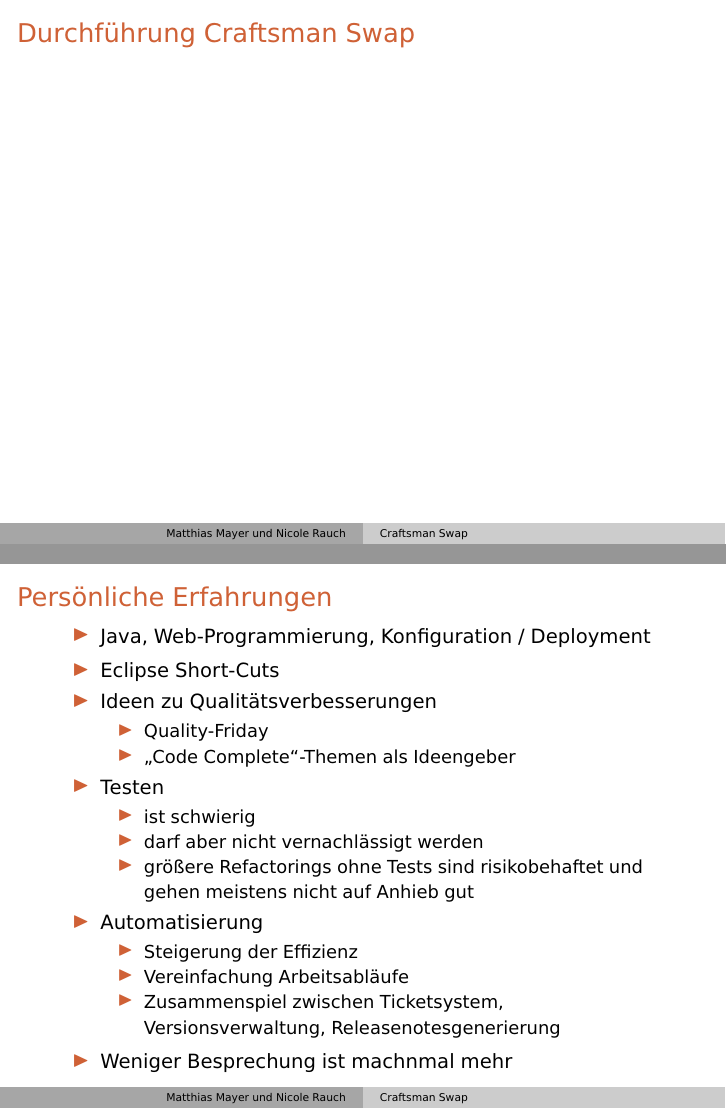
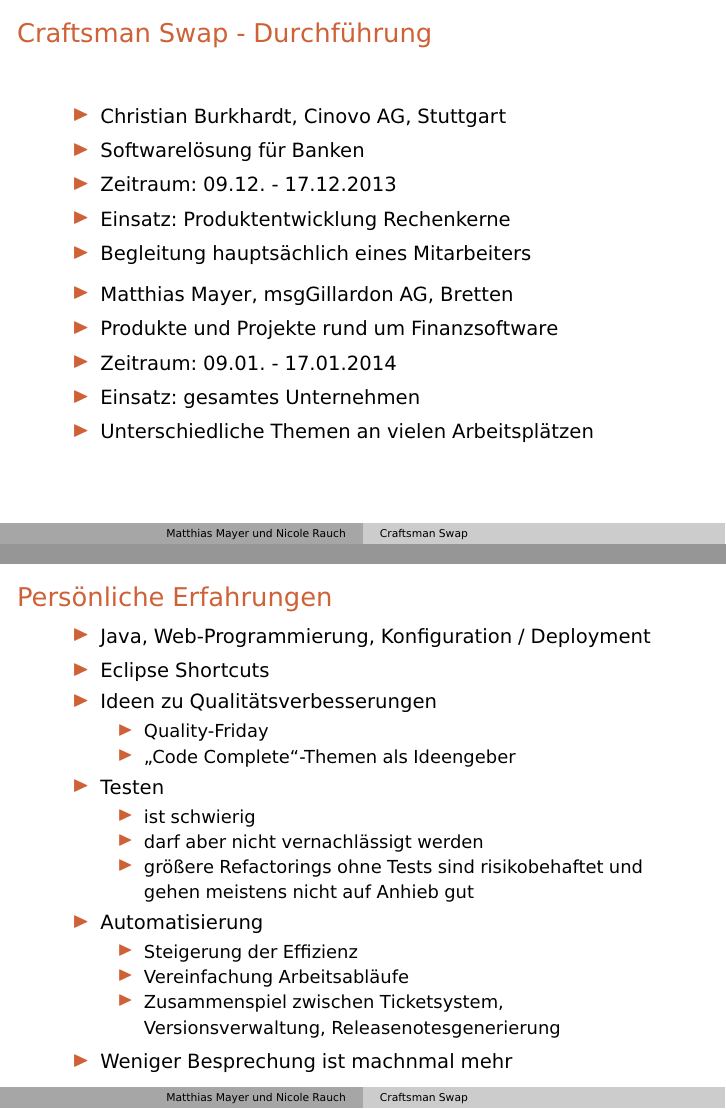
Before and after one commit to NicoleRauch/CraftsmanSwaps, LaTeX slides (slides/folien.tex, which reads slides/contents.tex): pages 20 and 33 of 36, joined at a grey line. Compiled offline with pdfLaTeX.

Commit message:
Noch eine Folie.

```diff
--- a/slides/contents.tex
+++ b/slides/contents.tex
@@ -162,7 +162,24 @@
 \end{frame}
 
 %%%%%%%%%%%%%%%%%%%%%%%%%%%%%%%%%%%%%%%%%%%%%%%%%%
-\begin{frame}{Durchführung Craftsman Swap}
+\begin{frame}{Craftsman Swap - Durchführung}
+
+\begin{itemize}
+                \item Christian Burkhardt, Cinovo AG, Stuttgart
+                \item Softwarelösung für Banken
+                \item Zeitraum: 09.12. - 17.12.2013
+                \item Einsatz: Produktentwicklung Rechenkerne
+                \item Begleitung hauptsächlich eines Mitarbeiters
+\end{itemize}
+
+\begin{itemize}
+                \item Matthias Mayer, msgGillardon AG, Bretten
+                \item Produkte und Projekte rund um Finanzsoftware
+                \item Zeitraum: 09.01. - 17.01.2014
+                \item Einsatz: gesamtes Unternehmen
+                \item Unterschiedliche Themen an vielen Arbeitsplätzen
+\end{itemize}
+
 
 \end{frame}
 
@@ -227,7 +244,7 @@
 \item Java, Web-Programmierung, Konfiguration / Deployment
 
 \onslide+<3->
-\item Eclipse Short-Cuts
+\item Eclipse Shortcuts
 
 \onslide+<4->
 \item Ideen zu Qualitätsverbesserungen
```
Also changed, not shown: slides/contents.tex (2 more changed lines).
